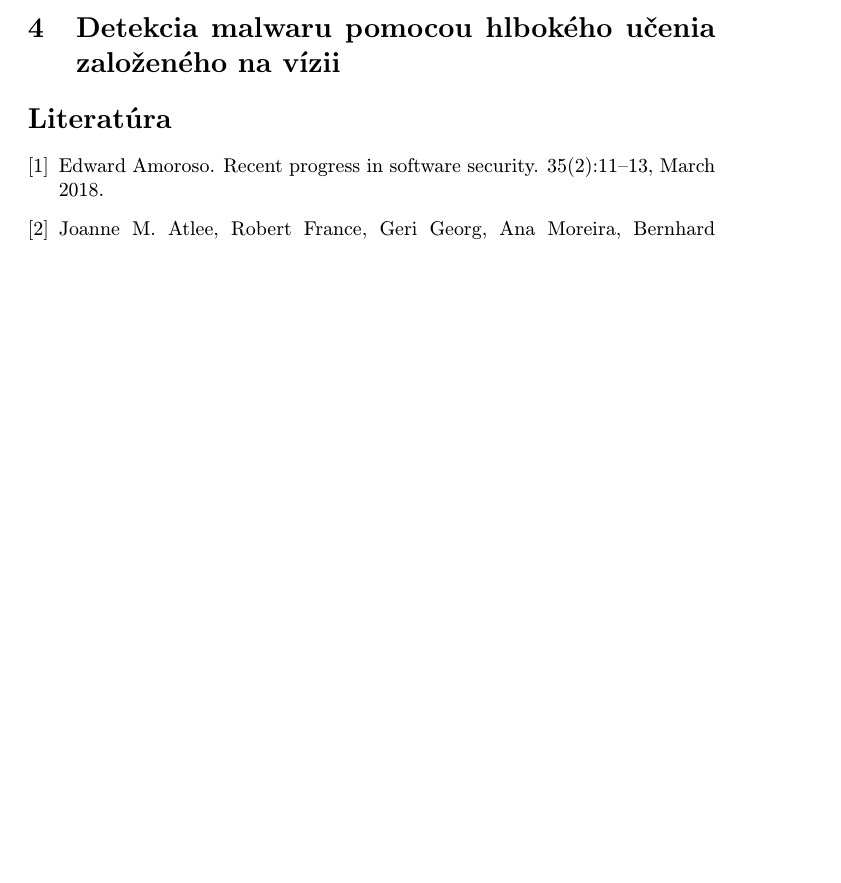
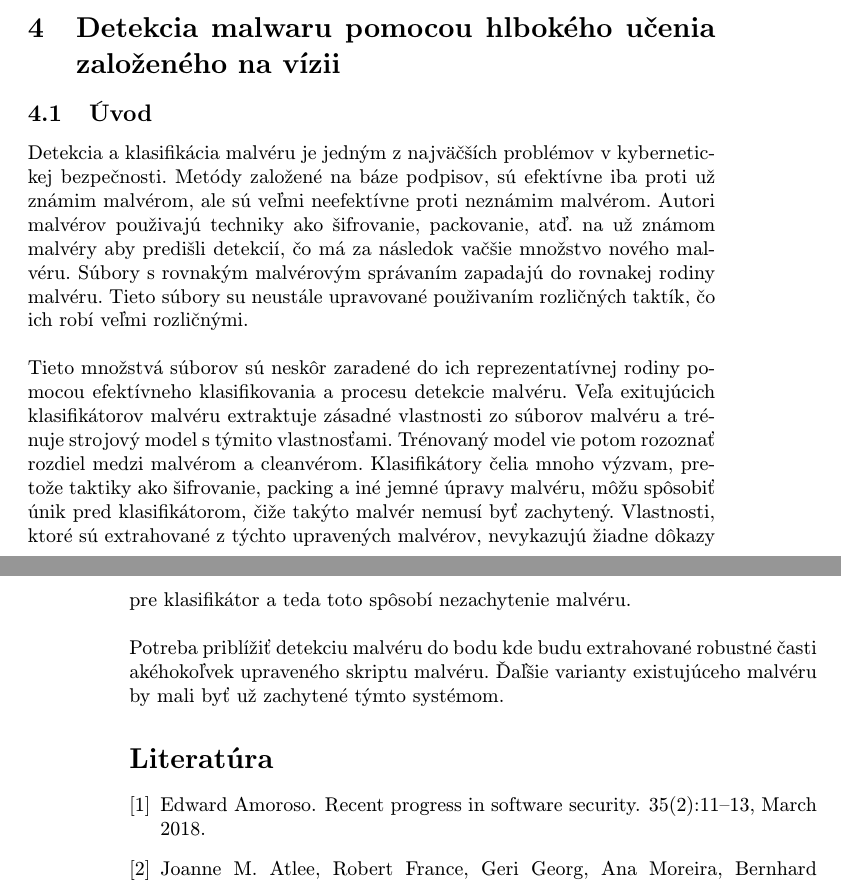
Before and after one commit to JackobMartinak/MIP-Clanok, a LaTeX paper (clanok(1).tex): part of page 3 of 3 before the commit and two parts of pages 3 and 4 of 4 after it, the two joined at a grey line, cut so that both start at the same text, the shorter picture padded with empty space. Compiled offline with pdfLaTeX.

Commit message:
Posledná sekcia-uvod

```diff
--- a/clanok(1).tex
+++ b/clanok(1).tex
@@ -75,7 +75,8 @@ Medzi najtradičnejšie prostriedky na zlepšenie softvérovej bezpečnosti patr
 Môže sa zdať, že problém vlastne nejestvuje\cite{Joanne:MSE}, ale bolo dokázané, že to tak nie je~\cite{Edward:SS}. Napriek tomu, aj dnes na webe narazíme na všelijaké pochybné názory\cite{PLP-Framework}. Dôležité veci možno \emph{zdôrazniť kurzívou}.
 
 \section{Detekcia malwaru pomocou hlbokého učenia založeného na vízii} \label{malware}
-
+\subsection{Úvod}
+Detekcia a klasifikácia malvéru je jedným z najväčších problémov v kybernetickej bezpečnosti. Metódy založené na báze podpisov, sú efektívne iba proti už známim malvérom, ale sú veľmi neefektívne proti neznámim malvérom. Autori malvérov použivajú techniky ako šifrovanie, packovanie, atď. na už známom malvéry aby predišli detekcií, čo má za následok vačšie množstvo nového malvéru. Súbory s rovnakým malvérovým správaním zapadajú do rovnakej rodiny malvéru. Tieto súbory su neustále upravované použivaním rozličných taktík, čo ich robí veľmi rozličnými.\newline \\ Tieto množstvá súborov sú neskôr zaradené do ich reprezentatívnej rodiny pomocou efektívneho klasifikovania a procesu detekcie malvéru. Veľa exitujúcich klasifikátorov malvéru extraktuje zásadné vlastnosti zo súborov malvéru a trénuje strojový model s týmito vlastnosťami. Trénovaný model vie potom rozoznať rozdiel medzi malvérom a cleanvérom. Klasifikátory čelia mnoho výzvam, pretože taktiky ako šifrovanie, packing a iné jemné úpravy malvéru, môžu spôsobiť únik pred klasifikátorom, čiže takýto malvér nemusí byť zachytený. Vlastnosti, ktoré sú extrahované z týchto upravených malvérov, nevykazujú žiadne dôkazy pre klasifikátor a teda toto spôsobí nezachytenie malvéru. \newline \\ Potreba priblížiť detekciu malvéru do bodu kde budu extrahované robustné časti akéhokoľvek upraveného skriptu malvéru. Ďaľšie varianty existujúceho malvéru by mali byť už zachytené týmto systémom.
 %\section{Záver} \label{zaver} % prípadne iný variant názvu
 
 
```
Also changed, not shown: clanok(1).pdf, 3 other files.
